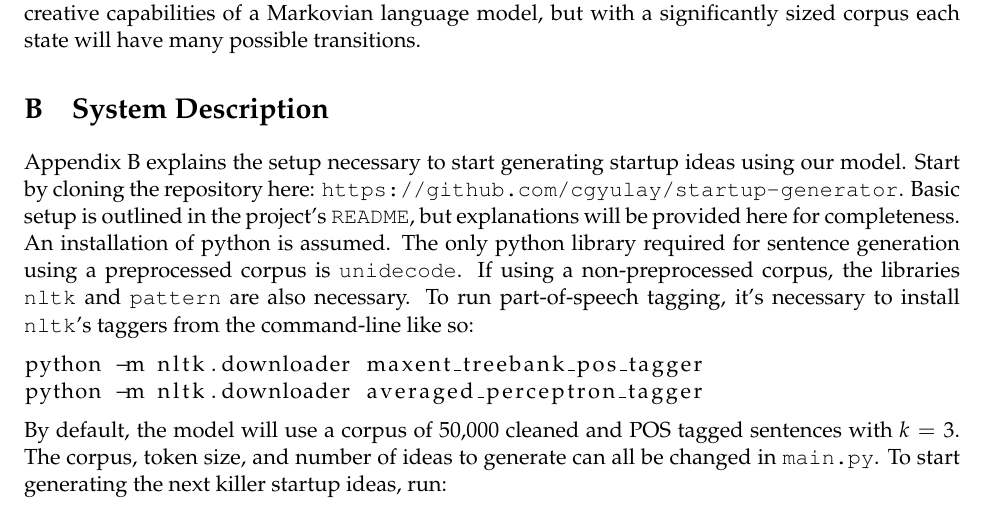
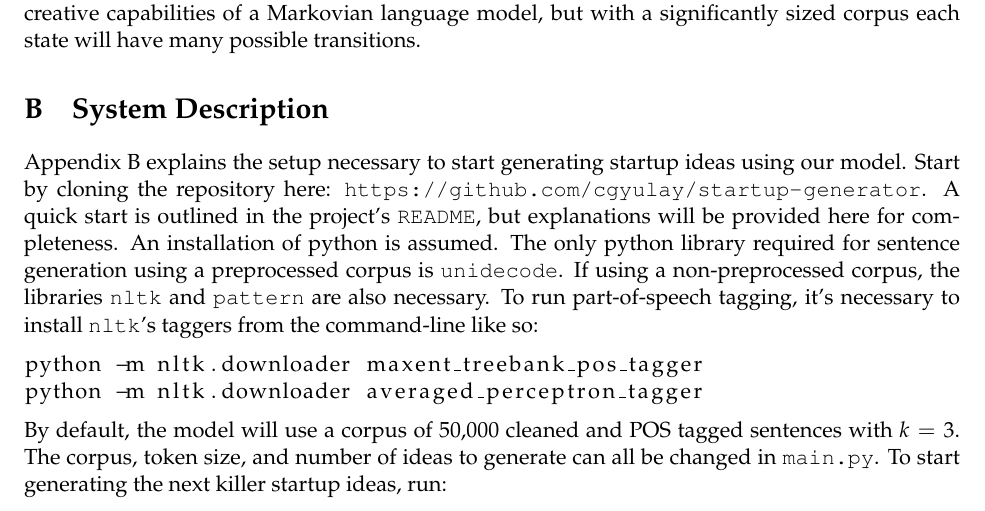
Before and after one commit to cgyulay/startup-generator, a LaTeX document (latex/project.tex): part of page 9 of 10, cut so that both start at the same text. Compiled offline with pdfLaTeX.

Commit message:
update appendix on readme

```diff
--- a/latex/project.tex
+++ b/latex/project.tex
@@ -249,7 +249,7 @@ For simplicity, the word ``treat'' has no available transitions, though in our m
 
 \section{System Description}
 
-Appendix B explains the setup necessary to start generating startup ideas using our model. Start by cloning the repository here: \url{https://github.com/cgyulay/startup-generator}. Basic setup is outlined in the project's \texttt{README}, but explanations will be provided here for completeness. An installation of python is assumed. The only python library required for sentence generation using a preprocessed corpus is \texttt{unidecode}. If using a non-preprocessed corpus, the libraries \texttt{nltk} and \texttt{pattern} are also necessary. To run part-of-speech tagging, it's necessary to install \texttt{nltk}'s taggers from the command-line like so:
+Appendix B explains the setup necessary to start generating startup ideas using our model. Start by cloning the repository here: \url{https://github.com/cgyulay/startup-generator}. A quick start is outlined in the project's \texttt{README}, but explanations will be provided here for completeness. An installation of python is assumed. The only python library required for sentence generation using a preprocessed corpus is \texttt{unidecode}. If using a non-preprocessed corpus, the libraries \texttt{nltk} and \texttt{pattern} are also necessary. To run part-of-speech tagging, it's necessary to install \texttt{nltk}'s taggers from the command-line like so:
 \begin{lstlisting}
 python -m nltk.downloader maxent_treebank_pos_tagger
 python -m nltk.downloader averaged_perceptron_tagger
```
Also changed, not shown: latex/project.pdf, 4 other files.
